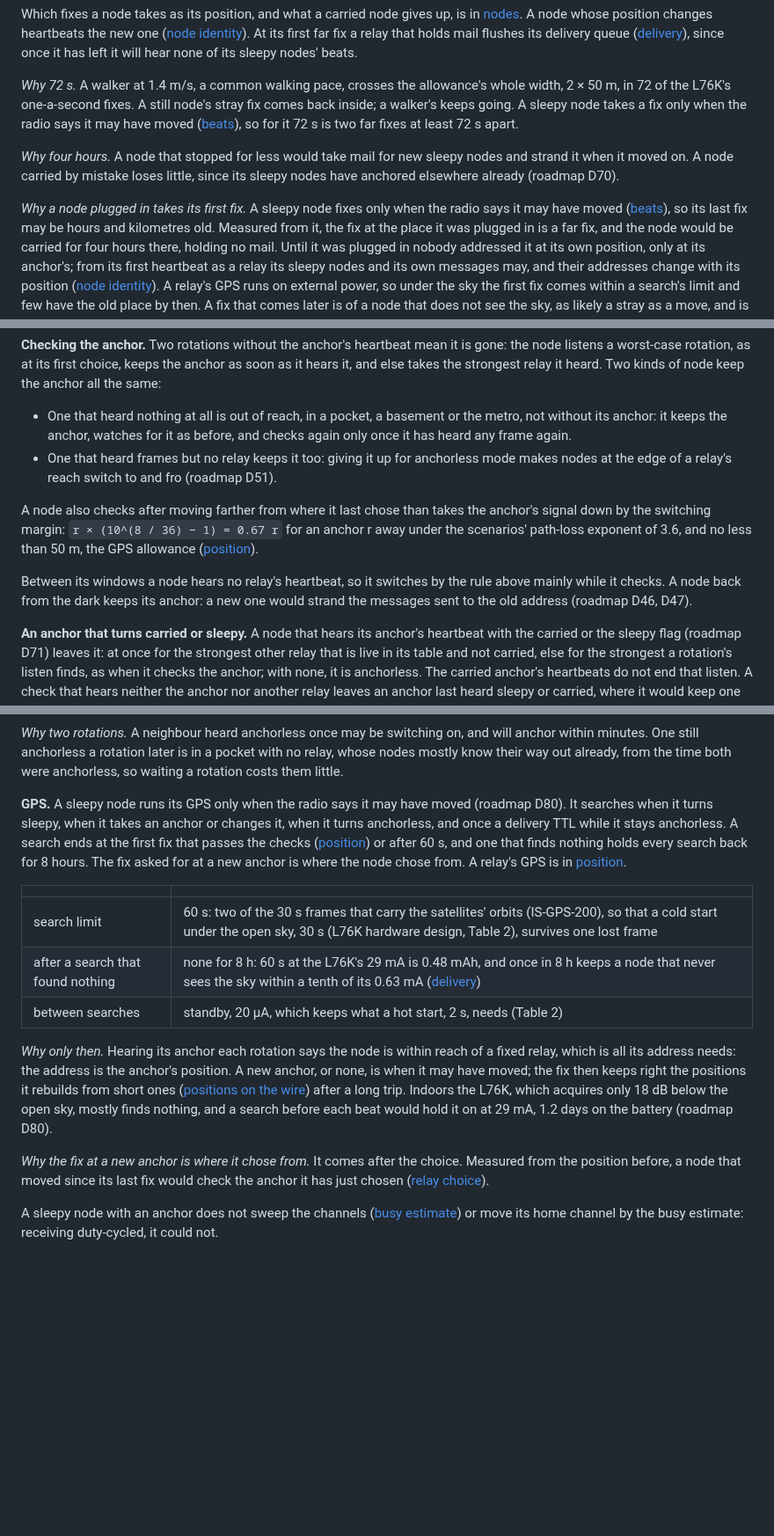
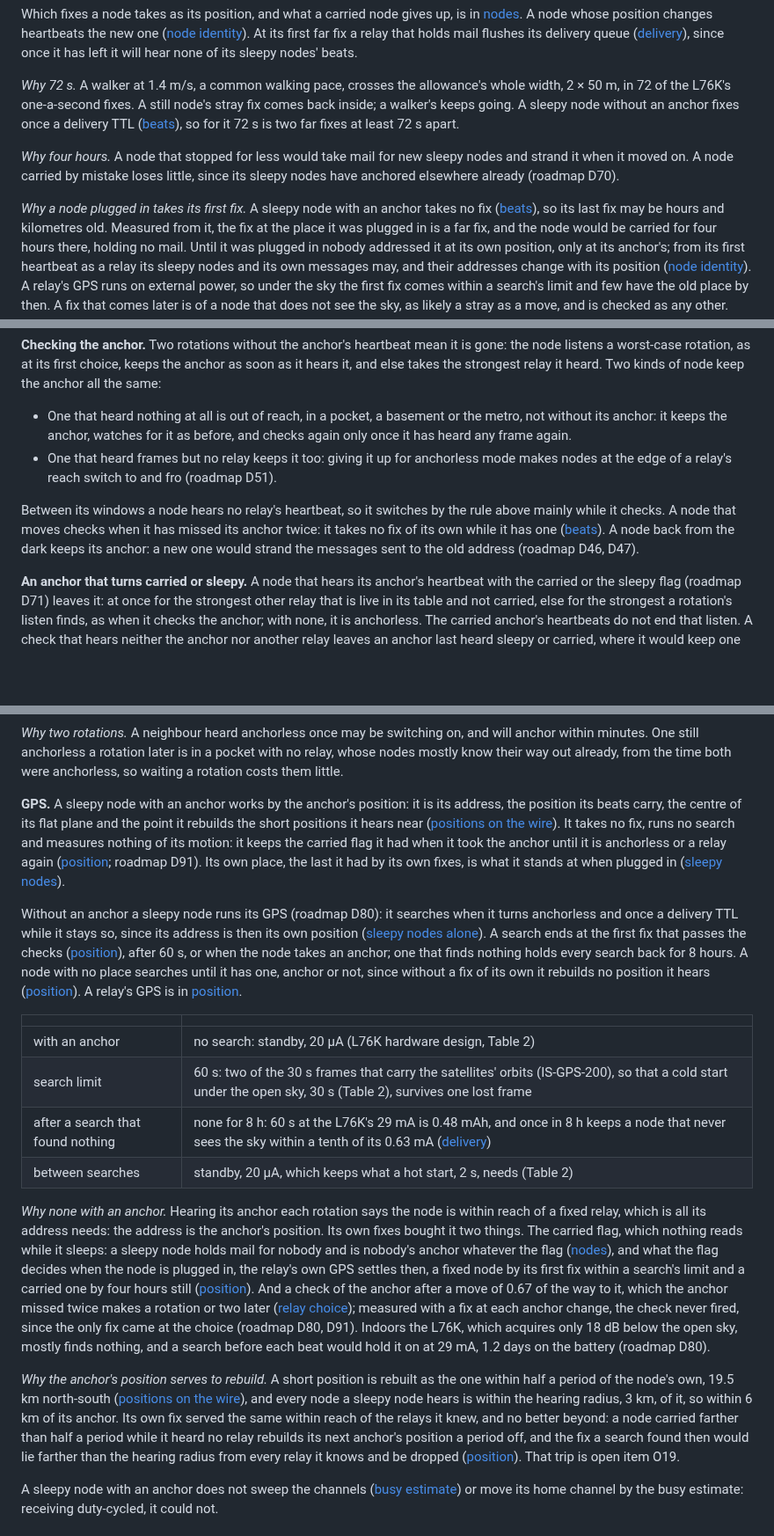
Before and after one commit to zond/bark, a Markdown page: docs/protocol.md, 3 parts joined by grey strips. Shown at 88% size. Drawn GitHub-style; blank space fills up the shorter version.

Commit message:
Spec: a sleepy node with an anchor works by its anchor's position and runs no GPS
The rule moves to "Beats": with an anchor the node beats the anchor's
position, centres its plane on it and rebuilds short positions near
it, takes no fix and keeps the flag it has; without one it searches as
before, and a search ends at an anchor; a node with no place searches
until it has one. "Relay choice" loses the move check, which no fix
could reach. Open item O19: a trip beyond half a short position's
period while out of reach, which the fix at a new anchor did not cover
either, since the neighbour check drops it. The core interface says
the driver hands no fix to such a node and ends a search at a Locate
that has passed.

Co-Authored-By: Claude <noreply@anthropic.com>

```diff
--- a/docs/protocol.md
+++ b/docs/protocol.md
@@ -521,18 +523,17 @@ once it has left it will hear none of its sleepy nodes' beats.
 *Why 72 s.* A walker at 1.4 m/s, a common walking pace, crosses the
 allowance's whole width, 2 × 50 m, in 72 of the L76K's one-a-second
 fixes. A still node's stray fix comes back inside; a walker's keeps
-going. A sleepy node takes a fix only when the radio says it may have
-moved ([beats](#beats)), so for it 72 s is two far fixes at least 72 s
-apart.
+going. A sleepy node without an anchor fixes once a delivery TTL
+([beats](#beats)), so for it 72 s is two far fixes at least 72 s apart.
 
 *Why four hours.* A node that stopped for less would take mail for new
 sleepy nodes and strand it when it moved on. A node carried by mistake
 loses little, since its sleepy nodes have anchored elsewhere already
 (roadmap D70).
 
-*Why a node plugged in takes its first fix.* A sleepy node fixes only
-when the radio says it may have moved ([beats](#beats)), so its last fix
-may be hours and kilometres old. Measured from it, the fix at the place
+*Why a node plugged in takes its first fix.* A sleepy node with an
+anchor takes no fix ([beats](#beats)), so its last fix may be hours and
+kilometres old. Measured from it, the fix at the place
 it was plugged in is a far fix, and the node would be carried for four
 hours there, holding no mail. Until it was plugged in nobody addressed
 it at its own position, only at its anchor's; from its first heartbeat
@@ -2057,14 +2059,10 @@ same:
   anchorless mode makes nodes at the edge of a relay's reach switch to
   and fro (roadmap D51).
 
-A node also checks after moving farther from where it last chose than
-takes the anchor's signal down by the switching margin:
-`r × (10^(8 / 36) − 1) = 0.67 r` for an anchor r away under the
-scenarios' path-loss exponent of 3.6, and no less than 50 m, the GPS
-allowance ([position](#position)).
-
 Between its windows a node hears no relay's heartbeat, so it switches by
-the rule above mainly while it checks. A node back from the dark keeps
+the rule above mainly while it checks. A node that moves checks when it
+has missed its anchor twice: it takes no fix of its own while it has one
+([beats](#beats)). A node back from the dark keeps
 its anchor: a new one would strand the messages sent to the old address
 (roadmap D46, D47).
 
@@ -2141,34 +2139,59 @@ later is in a pocket with no relay, whose nodes mostly know their way
 out already, from the time both were anchorless, so waiting a rotation
 costs them little.
 
-**GPS.** A sleepy node runs its GPS only when the radio says it may have
-moved (roadmap D80). It searches when it turns sleepy, when it takes an
-anchor or changes it, when it turns anchorless, and once a delivery TTL
-while it stays anchorless. A search ends at the first fix that passes
-the checks ([position](#position)) or after 60 s, and one that finds
-nothing holds every search back for 8 hours. The fix asked for at a new
-anchor is where the node chose from. A relay's GPS is in
-[position](#position).
+**GPS.** A sleepy node with an anchor works by the anchor's position: it
+is its address, the position its beats carry, the centre of its flat
+plane and the point it rebuilds the short positions it hears near
+([positions on the wire](#positions-on-the-wire)). It takes no fix, runs
+no search and measures nothing of its motion: it keeps the carried flag
+it had when it took the anchor until it is anchorless or a relay again
+([position](#position); roadmap D91). Its own place, the last it had by
+its own fixes, is what it stands at when plugged in
+([sleepy nodes](#sleepy-nodes)).
+
+Without an anchor a sleepy node runs its GPS (roadmap D80): it searches
+when it turns anchorless and once a delivery TTL while it stays so,
+since its address is then its own position
+([sleepy nodes alone](#sleepy-nodes-alone)). A search ends at the first
+fix that passes the checks ([position](#position)), after 60 s, or when
+the node takes an anchor; one that finds nothing holds every search
+back for 8 hours. A node with no place searches until it has one, anchor
+or not, since without a fix of its own it rebuilds no position it hears
+([position](#position)). A relay's GPS is in [position](#position).
 
 | | |
 |---|---|
-| search limit | 60 s: two of the 30 s frames that carry the satellites' orbits (IS-GPS-200), so that a cold start under the open sky, 30 s (L76K hardware design, Table 2), survives one lost frame |
+| with an anchor | no search: standby, 20 µA (L76K hardware design, Table 2) |
+| search limit | 60 s: two of the 30 s frames that carry the satellites' orbits (IS-GPS-200), so that a cold start under the open sky, 30 s (Table 2), survives one lost frame |
 | after a search that found nothing | none for 8 h: 60 s at the L76K's 29 mA is 0.48 mAh, and once in 8 h keeps a node that never sees the sky within a tenth of its 0.63 mA ([delivery](#delivery)) |
 | between searches | standby, 20 µA, which keeps what a hot start, 2 s, needs (Table 2) |
 
-*Why only then.* Hearing its anchor each rotation says the node is
-within reach of a fixed relay, which is all its address needs: the
-address is the anchor's position. A new anchor, or none, is when it may
-have moved; the fix then keeps right the positions it rebuilds from
-short ones ([positions on the wire](#positions-on-the-wire)) after a
-long trip. Indoors the L76K, which acquires only 18 dB below the open
-sky, mostly finds nothing, and a search before each beat would hold it
-on at 29 mA, 1.2 days on the battery (roadmap D80).
-
-*Why the fix at a new anchor is where it chose from.* It comes after the
-choice. Measured from the position before, a node that moved since its
-last fix would check the anchor it has just chosen
-([relay choice](#relay-choice)).
+*Why none with an anchor.* Hearing its anchor each rotation says the
+node is within reach of a fixed relay, which is all its address needs:
+the address is the anchor's position. Its own fixes bought it two
+things. The carried flag, which nothing reads while it sleeps: a sleepy
+node holds mail for nobody and is nobody's anchor whatever the flag
+([nodes](#nodes)), and what the flag decides when the node is plugged
+in, the relay's own GPS settles then, a fixed node by its first fix
+within a search's limit and a carried one by four hours still
+([position](#position)). And a check of the anchor after a move of
+0.67 of the way to it, which the anchor missed twice makes a rotation or
+two later ([relay choice](#relay-choice)); measured with a fix at each
+anchor change, the check never fired, since the only fix came at the
+choice (roadmap D80, D91). Indoors the L76K, which acquires only 18 dB
+below the open sky, mostly finds nothing, and a search before each beat
+would hold it on at 29 mA, 1.2 days on the battery (roadmap D80).
+
+*Why the anchor's position serves to rebuild.* A short position is
+rebuilt as the one within half a period of the node's own, 19.5 km
+north-south ([positions on the wire](#positions-on-the-wire)), and every
+node a sleepy node hears is within the hearing radius, 3 km, of it, so
+within 6 km of its anchor. Its own fix served the same within reach of
+the relays it knew, and no better beyond: a node carried farther than
+half a period while it heard no relay rebuilds its next anchor's
+position a period off, and the fix a search found then would lie
+farther than the hearing radius from every relay it knows and be dropped
+([position](#position)). That trip is open item O19.
 
 A sleepy node with an anchor does not sweep the channels
 ([busy estimate](#busy-estimate)) or move its home channel by the busy
```
Also changed, not shown: other parts of docs/protocol.md (+19 -14 lines), docs/core-interface.md (+13 -9 lines).
